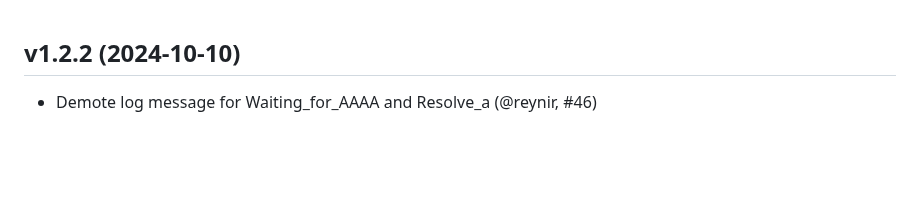
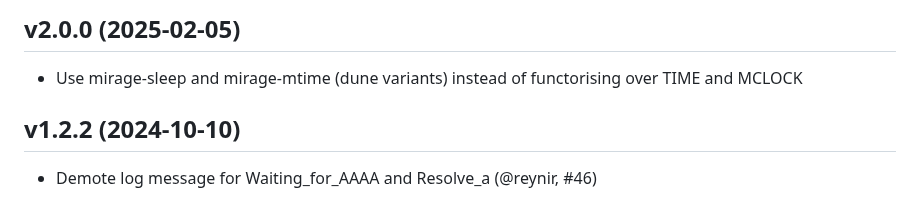
Before and after one commit to robur-coop/happy-eyeballs, a Markdown page: CHANGES.md, the part around the change. GitHub-like rendering; blank space fills up the shorter version.

Commit message:
changes for 2.0.0

```diff
--- a/CHANGES.md
+++ b/CHANGES.md
@@ -1,3 +1,8 @@
+## v2.0.0 (2025-02-05)
+
+* Use mirage-sleep and mirage-mtime (dune variants) instead of functorising
+  over TIME and MCLOCK
+
 ## v1.2.2 (2024-10-10)
 
 * Demote log message for Waiting_for_AAAA and Resolve_a (@reynir, #46)
```
